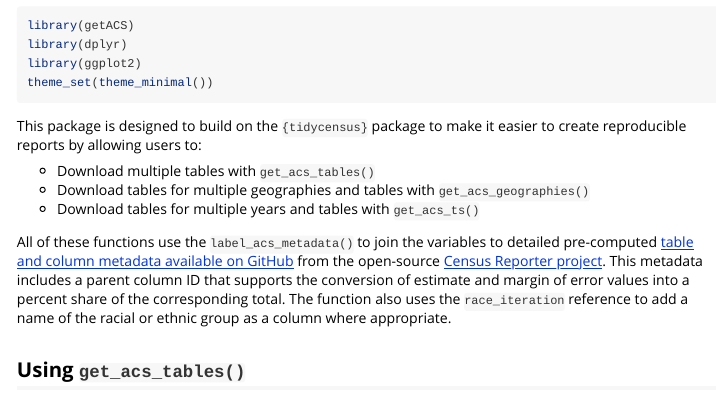
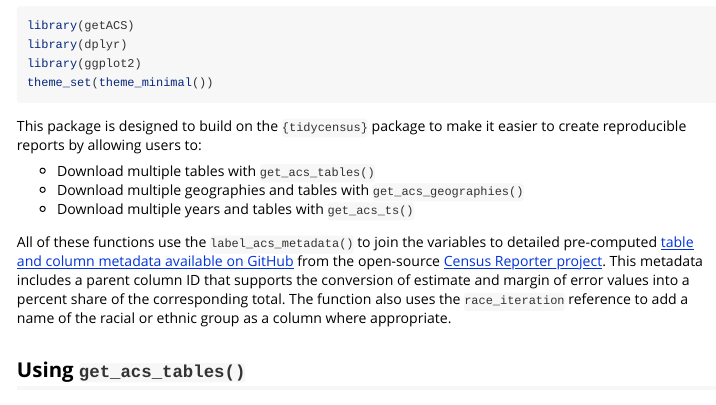
Before and after one commit to elipousson/getACS, an R Markdown document (vignettes/introduction.Rmd): the page in a window 1100 px wide, from 70 px down. Rendered offline with R 4.5, knitr and Pandoc, with nearby package versions; some code elsewhere in the file could not run offline.

Commit message:
docs: minor correction to vignette

```diff
--- a/vignettes/introduction.Rmd
+++ b/vignettes/introduction.Rmd
@@ -25,8 +25,8 @@ theme_set(theme_minimal())
 This package is designed to build on the `{tidycensus}` package to make it easier to create reproducible reports by allowing users to:
 
 - Download multiple tables with `get_acs_tables()`
-- Download tables for multiple geographies and tables with `get_acs_geographies()`
-- Download tables for multiple years and tables with `get_acs_ts()`
+- Download multiple geographies and tables with `get_acs_geographies()`
+- Download multiple years and tables with `get_acs_ts()`
 
 All of these functions use the `label_acs_metadata()` to join the variables to detailed pre-computed [table and column metadata available on GitHub](https://github.com/censusreporter/census-table-metadata) from the open-source [Census Reporter project](https://censusreporter.org/). This metadata includes a parent column ID that supports the conversion of estimate and margin of error values into a percent share of the corresponding total. The function also uses the `race_iteration` reference to add a name of the racial or ethnic group as a column where appropriate.
 
```
